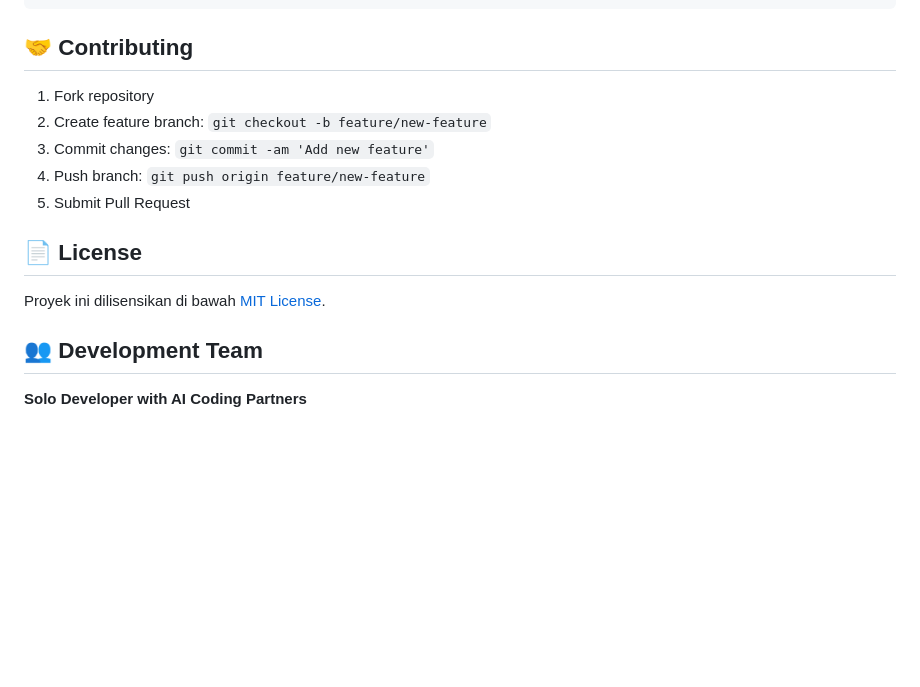
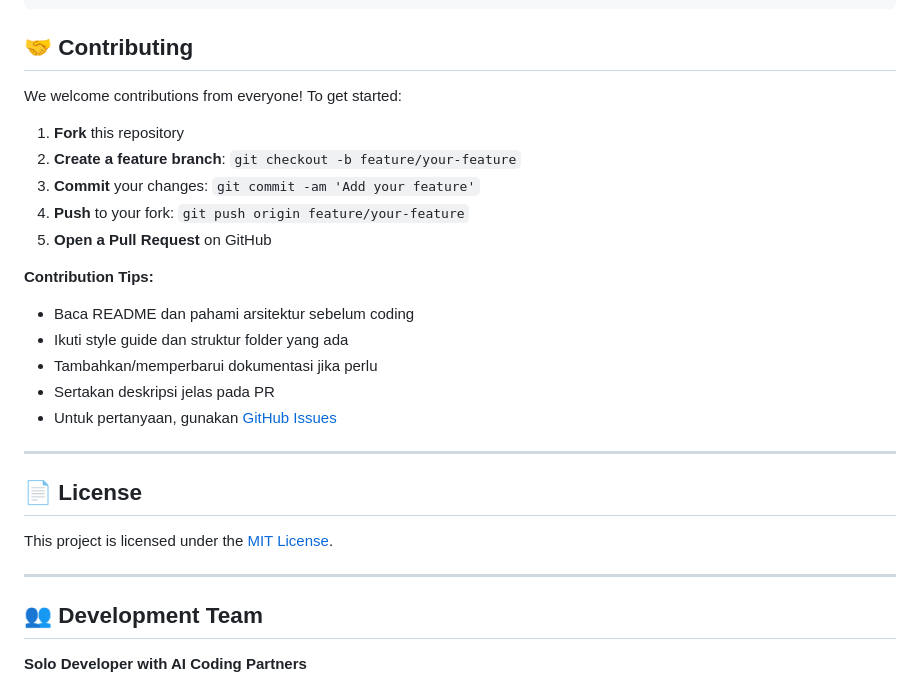
Before and after one commit to hasibashari/fraud-detector, a Markdown page: README.md, the part around one of its changes. GitHub-like rendering; blank space fills up the shorter version.

```diff
--- a/README.md
+++ b/README.md
@@ -1219,15 +1301,29 @@ python app.py
 
 ## 🤝 Contributing
 
-1. Fork repository
-2. Create feature branch: `git checkout -b feature/new-feature`
-3. Commit changes: `git commit -am 'Add new feature'`
-4. Push branch: `git push origin feature/new-feature`
-5. Submit Pull Request
+We welcome contributions from everyone! To get started:
+
+1. **Fork** this repository
+2. **Create a feature branch**: `git checkout -b feature/your-feature`
+3. **Commit** your changes: `git commit -am 'Add your feature'`
+4. **Push** to your fork: `git push origin feature/your-feature`
+5. **Open a Pull Request** on GitHub
+
+**Contribution Tips:**
+
+- Baca README dan pahami arsitektur sebelum coding
+- Ikuti style guide dan struktur folder yang ada
+- Tambahkan/memperbarui dokumentasi jika perlu
+- Sertakan deskripsi jelas pada PR
+- Untuk pertanyaan, gunakan [GitHub Issues](https://github.com/hasib-ashari/fraud-detector/issues)
+
+---
 
 ## 📄 License
 
-Proyek ini dilisensikan di bawah [MIT License](LICENSE).
+This project is licensed under the [MIT License](LICENSE).
+
+---
 
 ## 👥 Development Team
 
```
Also changed, not shown: other parts of README.md (+163 -81 lines).
